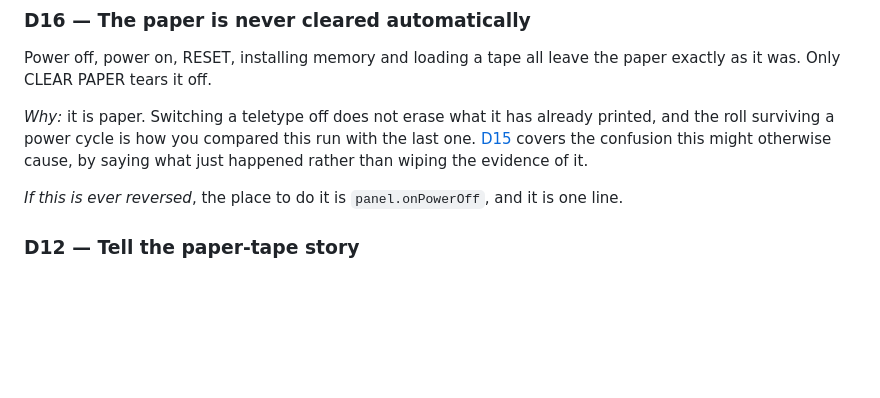
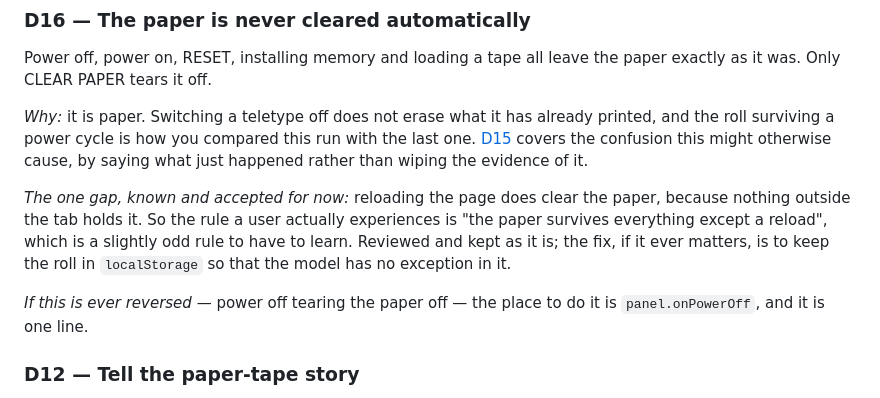
Before and after one commit to wixette/8800-simulator, a Markdown page: docs/ms-basic-4k.md, the part around the change. GitHub-like rendering; blank space fills up the shorter version.

Commit message:
Note the one exception to the paper never being cleared
D16 said the paper is cleared only by CLEAR PAPER, which is true of
every action inside the page but not of reloading it: nothing outside
the tab holds the roll, so a refresh loses it. That makes the rule a
user actually meets "survives everything except a reload", which is
worth writing down rather than leaving as a surprise.

Reviewed with wixette and kept as it is. The fix, if it ever matters,
is to keep the roll in localStorage so the model has no exception.

Co-Authored-By: Claude Opus 5 (1M context) <noreply@anthropic.com>

```diff
--- a/docs/ms-basic-4k.md
+++ b/docs/ms-basic-4k.md
@@ -567,8 +567,15 @@ compared this run with the last one. [D15](#d15--one-status-line-at-the-foot-of-
 covers the confusion this might otherwise cause, by saying what just
 happened rather than wiping the evidence of it.
 
-*If this is ever reversed*, the place to do it is `panel.onPowerOff`,
-and it is one line.
+*The one gap, known and accepted for now:* reloading the page does
+clear the paper, because nothing outside the tab holds it. So the rule
+a user actually experiences is "the paper survives everything except a
+reload", which is a slightly odd rule to have to learn. Reviewed and
+kept as it is; the fix, if it ever matters, is to keep the roll in
+`localStorage` so that the model has no exception in it.
+
+*If this is ever reversed* — power off tearing the paper off — the
+place to do it is `panel.onPowerOff`, and it is one line.
 
 ### D12 — Tell the paper-tape story
 
```
